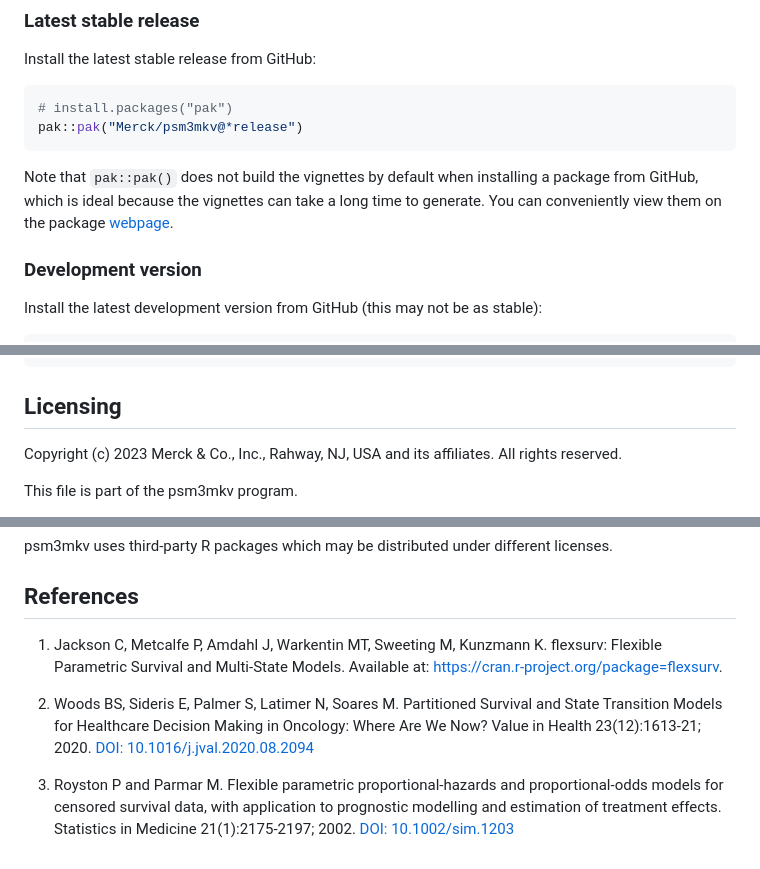
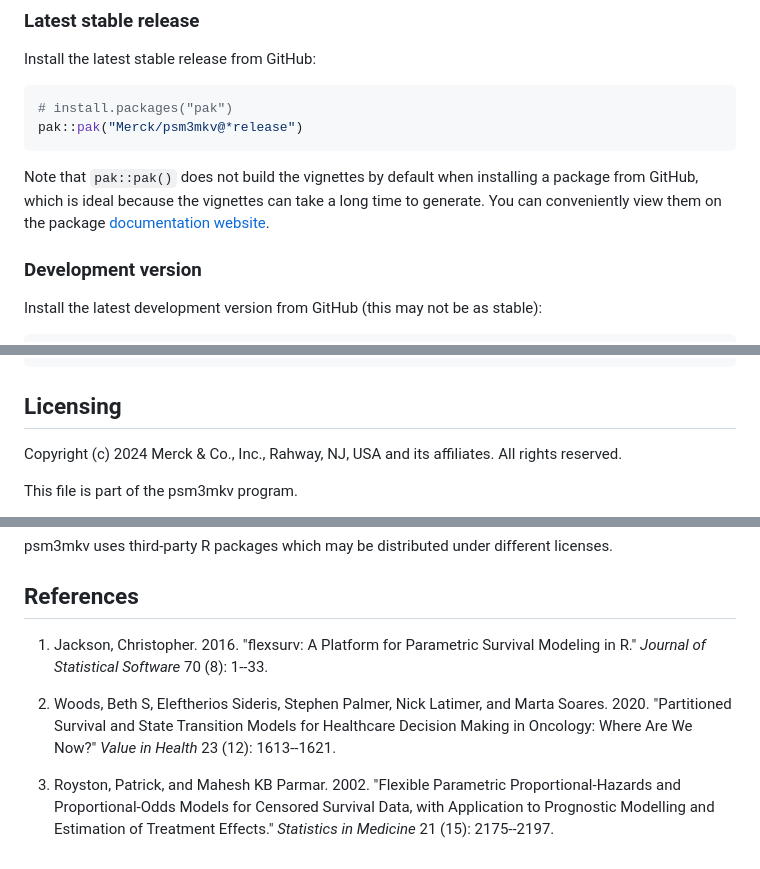
Before and after one commit to Merck/psm3mkv, a Markdown page: README.md, 3 parts joined by grey strips. GitHub-like rendering.

Commit message:
Format references to be consistent with vignettes

```diff
--- a/README.md
+++ b/README.md
@@ -100,7 +97,7 @@ pak::pak("Merck/psm3mkv@*release")
 Note that `pak::pak()` does not build the vignettes by default when
 installing a package from GitHub, which is ideal because the vignettes
 can take a long time to generate. You can conveniently view them on the
-package [webpage](https://merck.github.io/psm3mkv/).
+package [documentation website](https://merck.github.io/psm3mkv/).
 
 ### Development version
 
@@ -123,7 +120,7 @@ pak::pak("Merck/psm3mkv@*release", dependencies = TRUE)
 
 ## Licensing
 
-Copyright (c) 2023 Merck & Co., Inc., Rahway, NJ, USA and its
+Copyright (c) 2024 Merck & Co., Inc., Rahway, NJ, USA and its
 affiliates. All rights reserved.
 
 This file is part of the psm3mkv program.
@@ -146,18 +143,15 @@ different licenses.
 
 ## References
 
-1.  Jackson C, Metcalfe P, Amdahl J, Warkentin MT, Sweeting M,
-    Kunzmann K. flexsurv: Flexible Parametric Survival and Multi-State
-    Models. Available at: <https://cran.r-project.org/package=flexsurv>.
+1. Jackson, Christopher. 2016. "flexsurv: A Platform for Parametric
+   Survival Modeling in R." _Journal of Statistical Software_ 70 (8): 1--33.
 
-2.  Woods BS, Sideris E, Palmer S, Latimer N, Soares M. Partitioned
-    Survival and State Transition Models for Healthcare Decision Making
-    in Oncology: Where Are We Now? Value in Health 23(12):1613-21; 2020.
-    [DOI:
-    10.1016/j.jval.2020.08.2094](https://doi.org/10.1016/j.jval.2020.08.2094)
+2. Woods, Beth S, Eleftherios Sideris, Stephen Palmer, Nick Latimer,
+   and Marta Soares. 2020. "Partitioned Survival and State Transition Models
+   for Healthcare Decision Making in Oncology: Where Are We Now?"
+   _Value in Health_ 23 (12): 1613--1621.
 
-3.  Royston P and Parmar M. Flexible parametric proportional-hazards and
-    proportional-odds models for censored survival data, with
-    application to prognostic modelling and estimation of treatment
-    effects. Statistics in Medicine 21(1):2175-2197; 2002. [DOI:
-    10.1002/sim.1203](https://doi.org/10.1002/sim.1203)
+3. Royston, Patrick, and Mahesh KB Parmar. 2002. "Flexible Parametric
+   Proportional-Hazards and Proportional-Odds Models for Censored Survival
+   Data, with Application to Prognostic Modelling and Estimation of
+   Treatment Effects." _Statistics in Medicine_ 21 (15): 2175--2197.
```
Also changed, not shown: other parts of README.md (+7 -10 lines).
